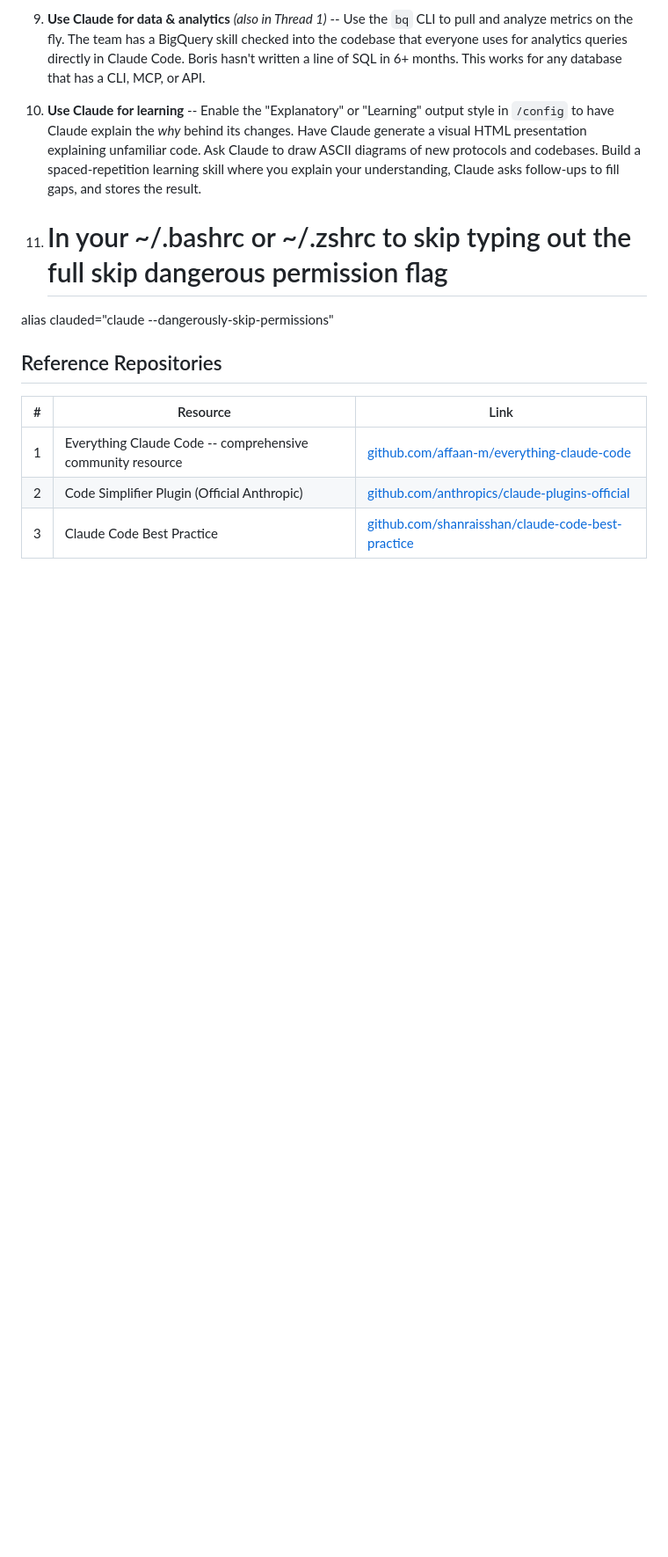
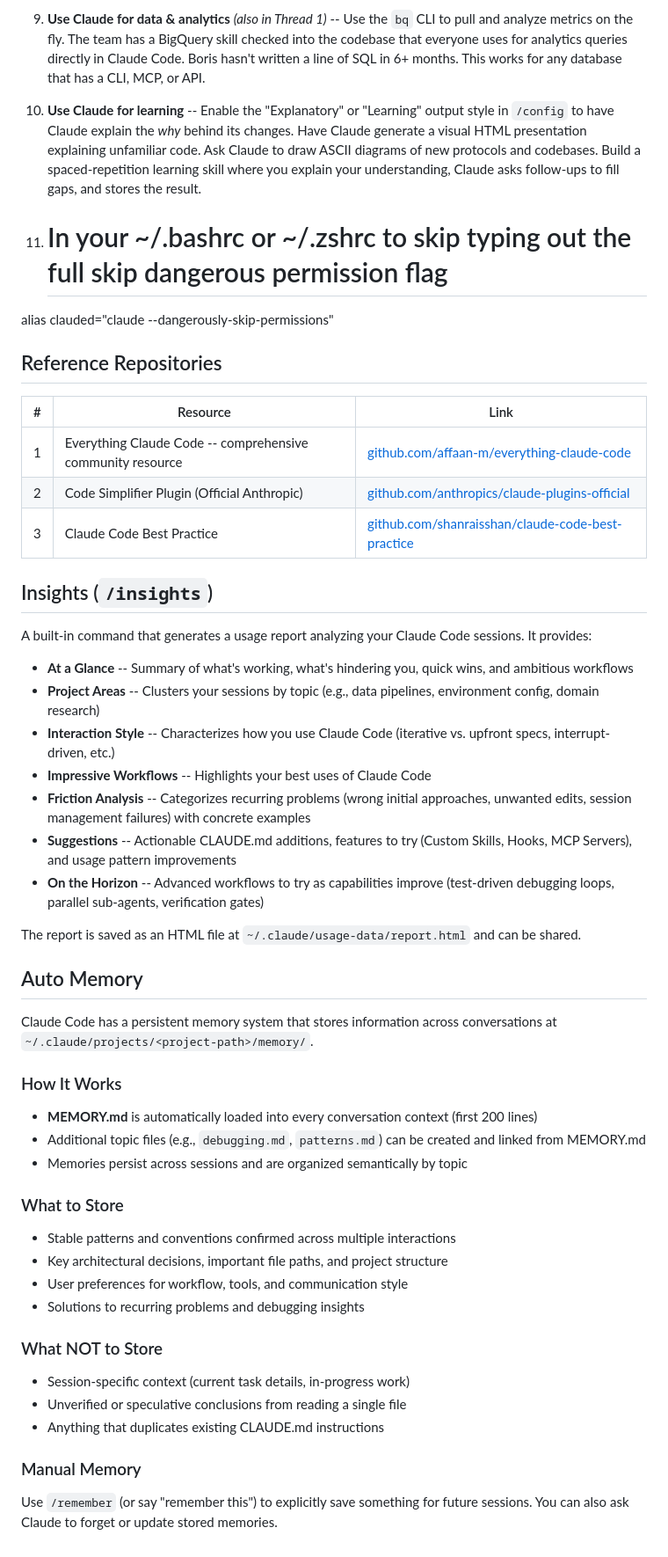
Before and after one commit to whocaresustc/ai-efficiency, a Markdown page: Claude Code Setting.md, the part around the change. Shown at 88% size. GitHub-like rendering; blank space fills up the shorter version.

Commit message:
Add Insights and Auto Memory sections to Claude Code Setting.md

```diff
--- a/Claude Code Setting.md
+++ b/Claude Code Setting.md
@@ -95,3 +95,44 @@ alias clauded="claude --dangerously-skip-permissions"
 | 1 | Everything Claude Code -- comprehensive community resource | [github.com/affaan-m/everything-claude-code](https://github.com/affaan-m/everything-claude-code) |
 | 2 | Code Simplifier Plugin (Official Anthropic) | [github.com/anthropics/claude-plugins-official](https://github.com/anthropics/claude-plugins-official/blob/main/plugins/code-simplifier/agents/code-simplifier.md) |
 | 3 | Claude Code Best Practice | [github.com/shanraisshan/claude-code-best-practice](https://github.com/shanraisshan/claude-code-best-practice) |
+
+## Insights (`/insights`)
+
+A built-in command that generates a usage report analyzing your Claude Code sessions. It provides:
+
+- **At a Glance** -- Summary of what's working, what's hindering you, quick wins, and ambitious workflows
+- **Project Areas** -- Clusters your sessions by topic (e.g., data pipelines, environment config, domain research)
+- **Interaction Style** -- Characterizes how you use Claude Code (iterative vs. upfront specs, interrupt-driven, etc.)
+- **Impressive Workflows** -- Highlights your best uses of Claude Code
+- **Friction Analysis** -- Categorizes recurring problems (wrong initial approaches, unwanted edits, session management failures) with concrete examples
+- **Suggestions** -- Actionable CLAUDE.md additions, features to try (Custom Skills, Hooks, MCP Servers), and usage pattern improvements
+- **On the Horizon** -- Advanced workflows to try as capabilities improve (test-driven debugging loops, parallel sub-agents, verification gates)
+
+The report is saved as an HTML file at `~/.claude/usage-data/report.html` and can be shared.
+
+## Auto Memory
+
+Claude Code has a persistent memory system that stores information across conversations at `~/.claude/projects/<project-path>/memory/`.
+
+### How It Works
+
+- **MEMORY.md** is automatically loaded into every conversation context (first 200 lines)
+- Additional topic files (e.g., `debugging.md`, `patterns.md`) can be created and linked from MEMORY.md
+- Memories persist across sessions and are organized semantically by topic
+
+### What to Store
+
+- Stable patterns and conventions confirmed across multiple interactions
+- Key architectural decisions, important file paths, and project structure
+- User preferences for workflow, tools, and communication style
+- Solutions to recurring problems and debugging insights
+
+### What NOT to Store
+
+- Session-specific context (current task details, in-progress work)
+- Unverified or speculative conclusions from reading a single file
+- Anything that duplicates existing CLAUDE.md instructions
+
+### Manual Memory
+
+Use `/remember` (or say "remember this") to explicitly save something for future sessions. You can also ask Claude to forget or update stored memories.
```
